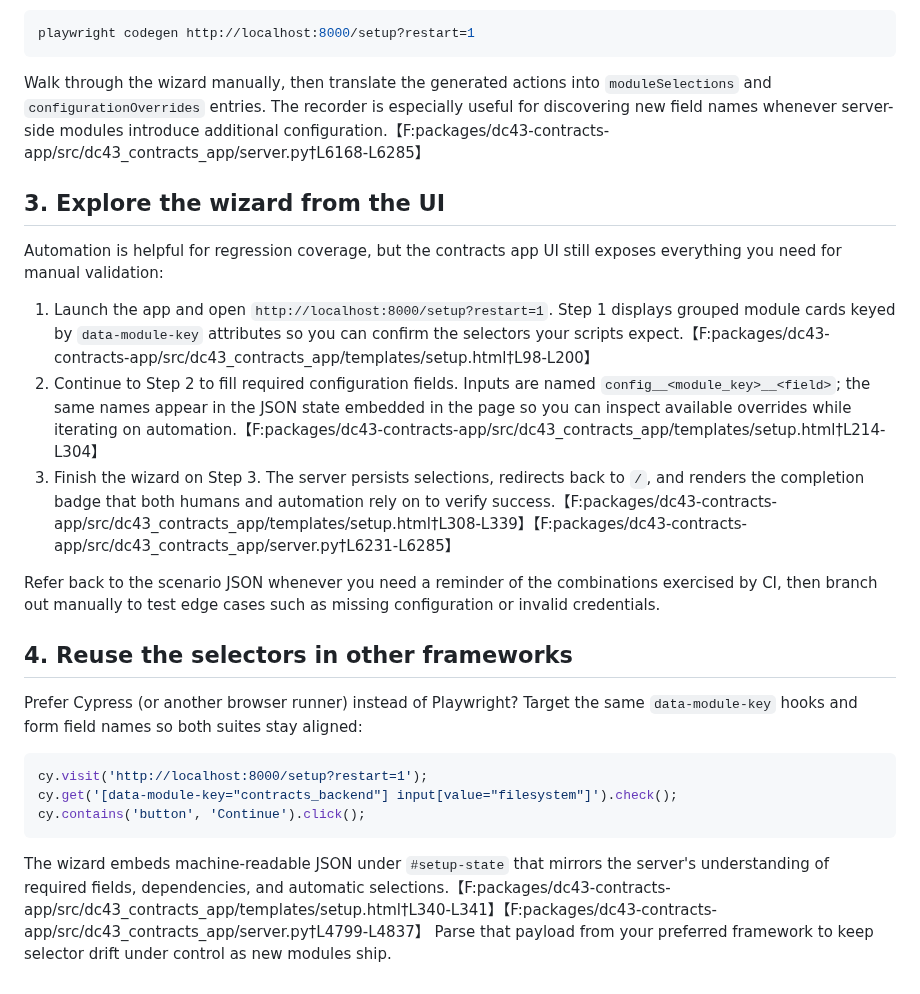
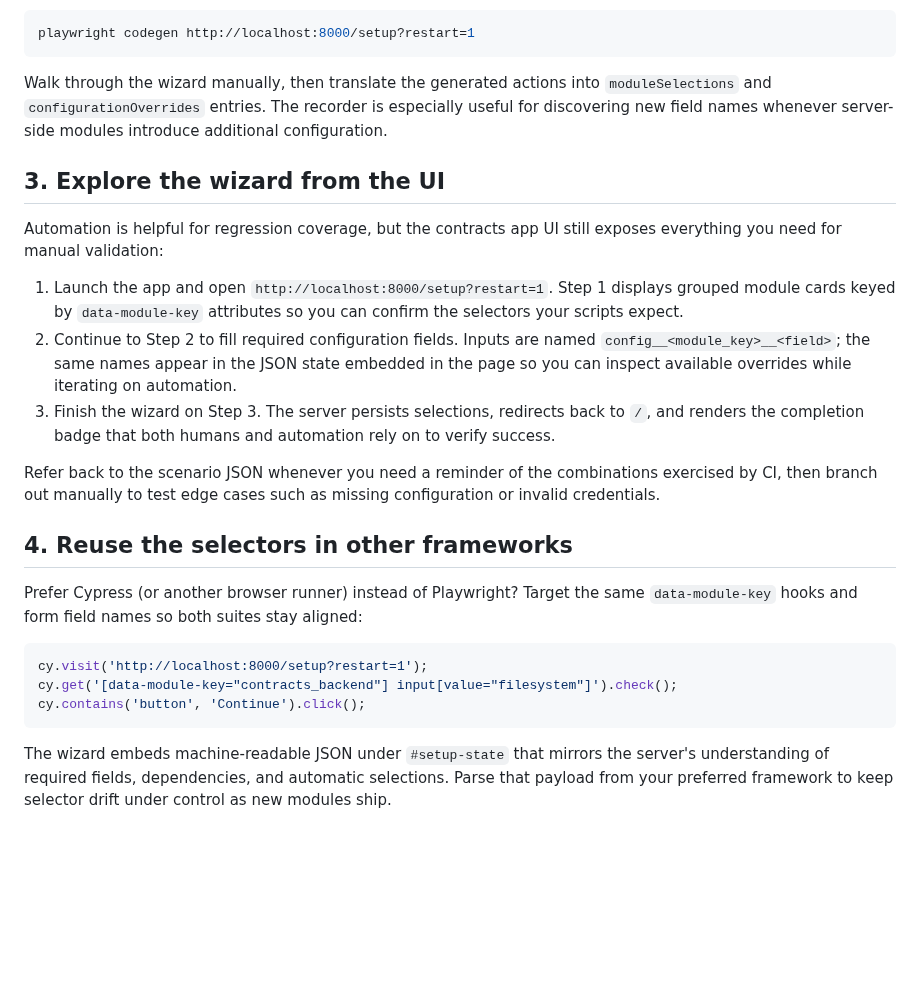
Before and after one commit to NextLab-SRL/dc43, a Markdown page: docs/tutorials/contracts-setup-automation.md, the part around one of its changes. GitHub-like rendering; blank space fills up the shorter version.

````diff
--- a/docs/tutorials/contracts-setup-automation.md
+++ b/docs/tutorials/contracts-setup-automation.md
@@ -78,15 +78,15 @@ When authoring a brand-new path, use Playwright's recorder to bootstrap selector
 playwright codegen http://localhost:8000/setup?restart=1
 ```
 
-Walk through the wizard manually, then translate the generated actions into `moduleSelections` and `configurationOverrides` entries. The recorder is especially useful for discovering new field names whenever server-side modules introduce additional configuration.【F:packages/dc43-contracts-app/src/dc43_contracts_app/server.py†L6168-L6285】
+Walk through the wizard manually, then translate the generated actions into `moduleSelections` and `configurationOverrides` entries. The recorder is especially useful for discovering new field names whenever server-side modules introduce additional configuration.
 
 ## 3. Explore the wizard from the UI
 
 Automation is helpful for regression coverage, but the contracts app UI still exposes everything you need for manual validation:
 
-1. Launch the app and open `http://localhost:8000/setup?restart=1`. Step 1 displays grouped module cards keyed by `data-module-key` attributes so you can confirm the selectors your scripts expect.【F:packages/dc43-contracts-app/src/dc43_contracts_app/templates/setup.html†L98-L200】
-2. Continue to Step 2 to fill required configuration fields. Inputs are named `config__<module_key>__<field>`; the same names appear in the JSON state embedded in the page so you can inspect available overrides while iterating on automation.【F:packages/dc43-contracts-app/src/dc43_contracts_app/templates/setup.html†L214-L304】
-3. Finish the wizard on Step 3. The server persists selections, redirects back to `/`, and renders the completion badge that both humans and automation rely on to verify success.【F:packages/dc43-contracts-app/src/dc43_contracts_app/templates/setup.html†L308-L339】【F:packages/dc43-contracts-app/src/dc43_contracts_app/server.py†L6231-L6285】
+1. Launch the app and open `http://localhost:8000/setup?restart=1`. Step 1 displays grouped module cards keyed by `data-module-key` attributes so you can confirm the selectors your scripts expect.
+2. Continue to Step 2 to fill required configuration fields. Inputs are named `config__<module_key>__<field>`; the same names appear in the JSON state embedded in the page so you can inspect available overrides while iterating on automation.
+3. Finish the wizard on Step 3. The server persists selections, redirects back to `/`, and renders the completion badge that both humans and automation rely on to verify success.
 
 Refer back to the scenario JSON whenever you need a reminder of the combinations exercised by CI, then branch out manually to test edge cases such as missing configuration or invalid credentials.
 
@@ -100,4 +100,4 @@ cy.get('[data-module-key="contracts_backend"] input[value="filesystem"]').check(
 cy.contains('button', 'Continue').click();
 ```
 
-The wizard embeds machine-readable JSON under `#setup-state` that mirrors the server's understanding of required fields, dependencies, and automatic selections.【F:packages/dc43-contracts-app/src/dc43_contracts_app/templates/setup.html†L340-L341】【F:packages/dc43-contracts-app/src/dc43_contracts_app/server.py†L4799-L4837】 Parse that payload from your preferred framework to keep selector drift under control as new modules ship.
+The wizard embeds machine-readable JSON under `#setup-state` that mirrors the server's understanding of required fields, dependencies, and automatic selections. Parse that payload from your preferred framework to keep selector drift under control as new modules ship.
````
Also changed, not shown: other parts of docs/tutorials/contracts-setup-automation.md (+7 -7 lines), docs/implementations/spark-streaming.md (+1 -1 lines).
